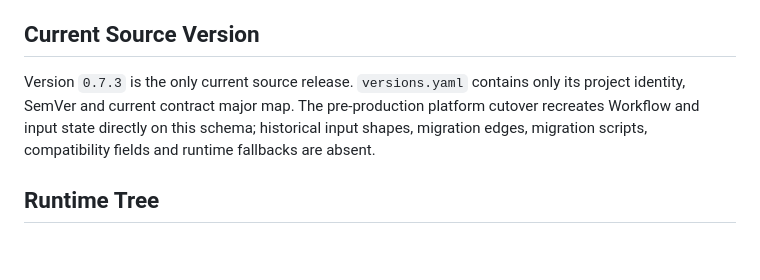
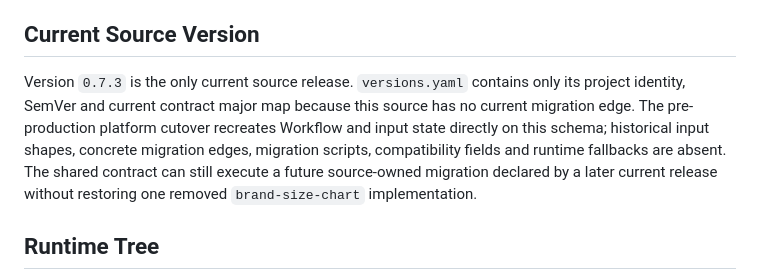
Before and after one commit to antonov-andrey/brand-size-chart, a Markdown page: DESIGN.md, the part around one of its changes. Rendered like a GitHub page; blank space fills up the shorter version.

Commit message:
Clarify concrete workflow migration cleanup

```diff
--- a/DESIGN.md
+++ b/DESIGN.md
@@ -42,7 +42,7 @@ Each of `source_discover`, `coverage_decide`, and `canonical_select` independent
 
 ## Current Source Version
 
-Version `0.7.3` is the only current source release. `versions.yaml` contains only its project identity, SemVer and current contract major map. The pre-production platform cutover recreates Workflow and input state directly on this schema; historical input shapes, migration edges, migration scripts, compatibility fields and runtime fallbacks are absent.
+Version `0.7.3` is the only current source release. `versions.yaml` contains only its project identity, SemVer and current contract major map because this source has no current migration edge. The pre-production platform cutover recreates Workflow and input state directly on this schema; historical input shapes, concrete migration edges, migration scripts, compatibility fields and runtime fallbacks are absent. The shared contract can still execute a future source-owned migration declared by a later current release without restoring one removed `brand-size-chart` implementation.
 
 ## Runtime Tree
 
```
Also changed, not shown: other parts of DESIGN.md (+1 -1 lines).
